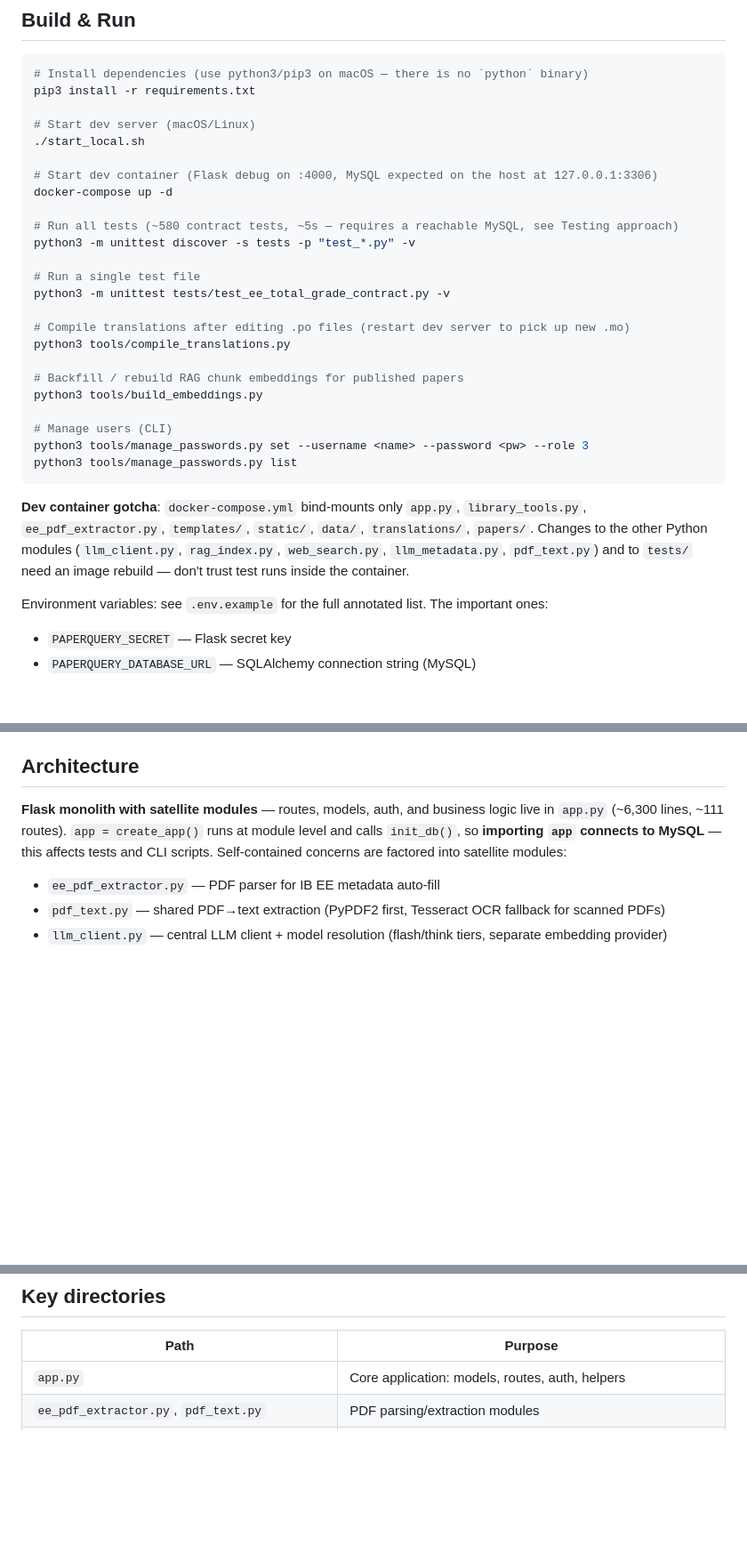
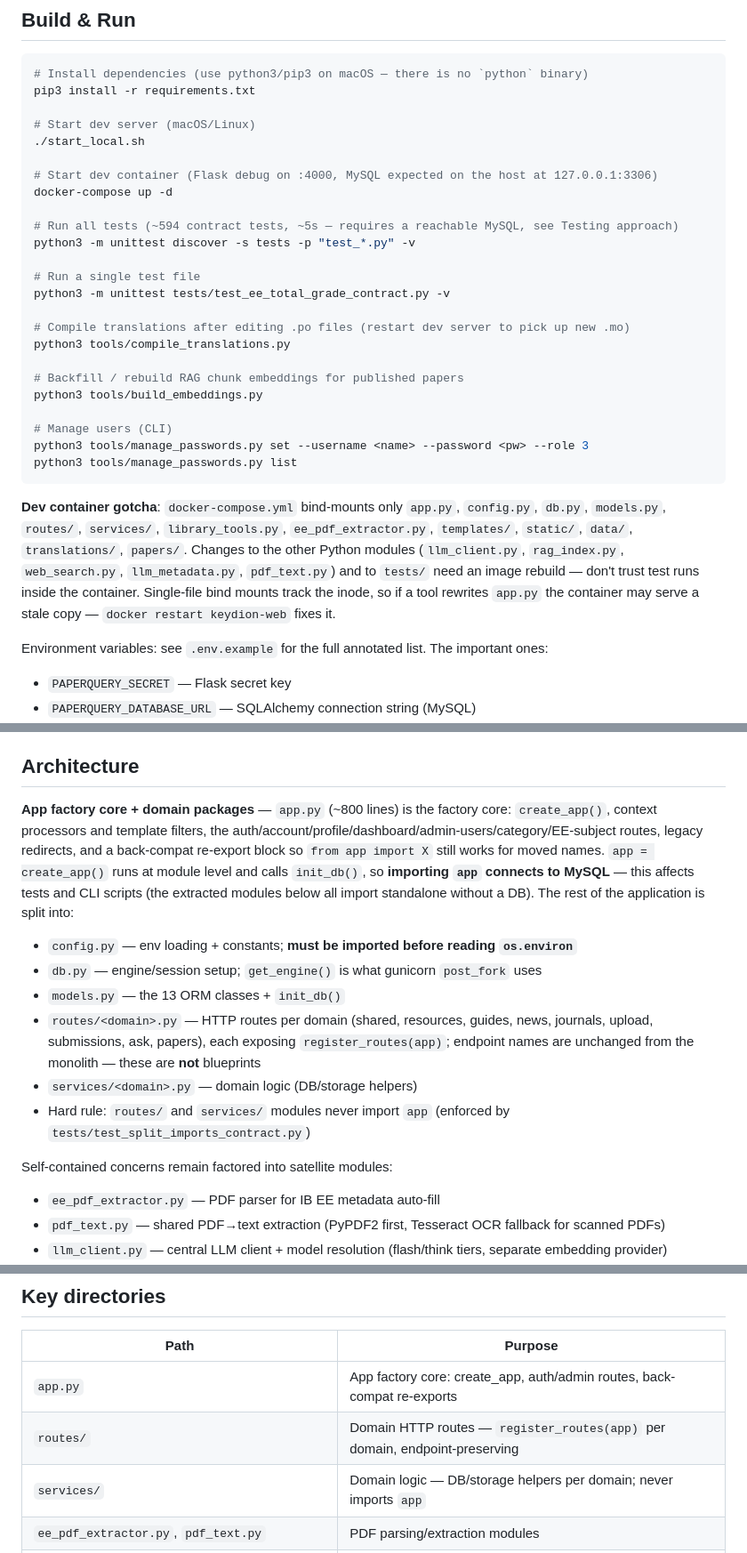
Before and after one commit to MingYuanWei1/Keydion, a Markdown page: CLAUDE.md, 3 parts joined by grey strips. Shown at 89% size. Rendered like a GitHub page; blank space fills up the shorter version.

Commit message:
docs: update CLAUDE.md for the app.py split layout

````diff
--- a/CLAUDE.md
+++ b/CLAUDE.md
@@ -76,7 +76,7 @@ pip3 install -r requirements.txt
 # Start dev container (Flask debug on :4000, MySQL expected on the host at 127.0.0.1:3306)
 docker-compose up -d
 
-# Run all tests (~580 contract tests, ~5s — requires a reachable MySQL, see Testing approach)
+# Run all tests (~594 contract tests, ~5s — requires a reachable MySQL, see Testing approach)
 python3 -m unittest discover -s tests -p "test_*.py" -v
 
 # Run a single test file
@@ -93,7 +93,7 @@ python3 tools/manage_passwords.py set --username <name> --password <pw> --role 3
 python3 tools/manage_passwords.py list
 ```
 
-**Dev container gotcha**: `docker-compose.yml` bind-mounts only `app.py`, `library_tools.py`, `ee_pdf_extractor.py`, `templates/`, `static/`, `data/`, `translations/`, `papers/`. Changes to the other Python modules (`llm_client.py`, `rag_index.py`, `web_search.py`, `llm_metadata.py`, `pdf_text.py`) and to `tests/` need an image rebuild — don't trust test runs inside the container.
+**Dev container gotcha**: `docker-compose.yml` bind-mounts only `app.py`, `config.py`, `db.py`, `models.py`, `routes/`, `services/`, `library_tools.py`, `ee_pdf_extractor.py`, `templates/`, `static/`, `data/`, `translations/`, `papers/`. Changes to the other Python modules (`llm_client.py`, `rag_index.py`, `web_search.py`, `llm_metadata.py`, `pdf_text.py`) and to `tests/` need an image rebuild — don't trust test runs inside the container. Single-file bind mounts track the inode, so if a tool rewrites `app.py` the container may serve a stale copy — `docker restart keydion-web` fixes it.
 
 Environment variables: see `.env.example` for the full annotated list. The important ones:
 - `PAPERQUERY_SECRET` — Flask secret key
@@ -107,7 +107,15 @@ Environment variables: see `.env.example` for the full annotated list. The impor
 
 ## Architecture
 
-**Flask monolith with satellite modules** — routes, models, auth, and business logic live in `app.py` (~6,300 lines, ~111 routes). `app = create_app()` runs at module level and calls `init_db()`, so **importing `app` connects to MySQL** — this affects tests and CLI scripts. Self-contained concerns are factored into satellite modules:
+**App factory core + domain packages** — `app.py` (~800 lines) is the factory core: `create_app()`, context processors and template filters, the auth/account/profile/dashboard/admin-users/category/EE-subject routes, legacy redirects, and a back-compat re-export block so `from app import X` still works for moved names. `app = create_app()` runs at module level and calls `init_db()`, so **importing `app` connects to MySQL** — this affects tests and CLI scripts (the extracted modules below all import standalone without a DB). The rest of the application is split into:
+- `config.py` — env loading + constants; **must be imported before reading `os.environ`**
+- `db.py` — engine/session setup; `get_engine()` is what gunicorn `post_fork` uses
+- `models.py` — the 13 ORM classes + `init_db()`
+- `routes/<domain>.py` — HTTP routes per domain (shared, resources, guides, news, journals, upload, submissions, ask, papers), each exposing `register_routes(app)`; endpoint names are unchanged from the monolith — these are **not** blueprints
+- `services/<domain>.py` — domain logic (DB/storage helpers)
+- Hard rule: `routes/` and `services/` modules never import `app` (enforced by `tests/test_split_imports_contract.py`)
+
+Self-contained concerns remain factored into satellite modules:
 - `ee_pdf_extractor.py` — PDF parser for IB EE metadata auto-fill
 - `pdf_text.py` — shared PDF→text extraction (PyPDF2 first, Tesseract OCR fallback for scanned PDFs)
 - `llm_client.py` — central LLM client + model resolution (flash/think tiers, separate embedding provider)
@@ -147,7 +155,9 @@ Environment variables: see `.env.example` for the full annotated list. The impor
 
 | Path | Purpose |
 |------|---------|
-| `app.py` | Core application: models, routes, auth, helpers |
+| `app.py` | App factory core: create_app, auth/admin routes, back-compat re-exports |
+| `routes/` | Domain HTTP routes — `register_routes(app)` per domain, endpoint-preserving |
+| `services/` | Domain logic — DB/storage helpers per domain; never imports `app` |
 | `ee_pdf_extractor.py`, `pdf_text.py` | PDF parsing/extraction modules |
 | `llm_client.py`, `llm_metadata.py`, `rag_index.py`, `library_tools.py`, `web_search.py` | LLM/RAG layer (see Architecture) |
 | `templates/` | Jinja2 templates (~38 files; dashboard panels in `templates/_dashboard/`) |
````
Also changed, not shown: other parts of CLAUDE.md (+4 -3 lines).
